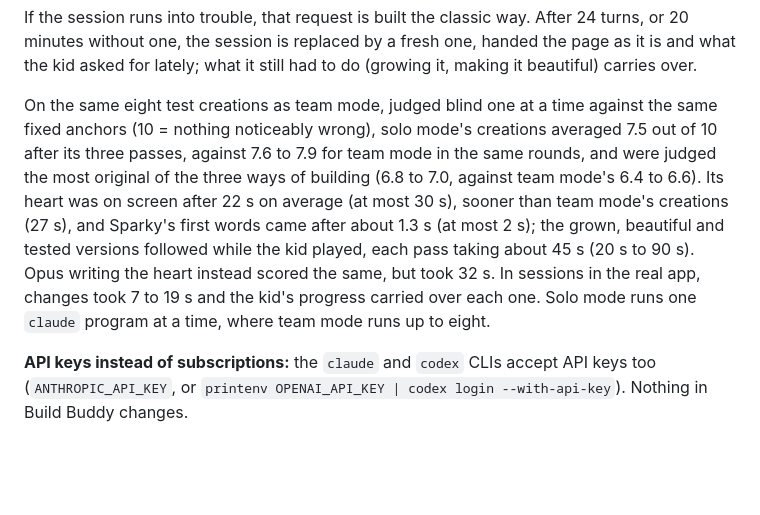
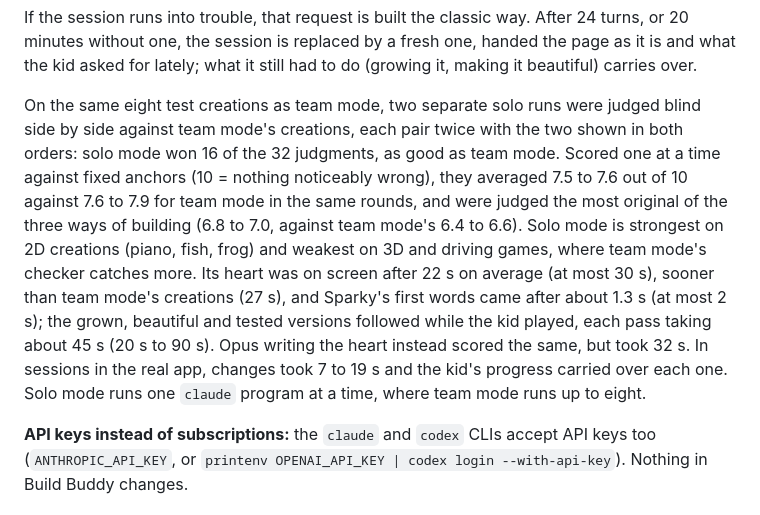
Before and after one commit to F286/build-buddy, a Markdown page: README.md, the part around the change. Rendered like a GitHub page; blank space fills up the shorter version.

Commit message:
Solo mode: README with the side-by-side result against team mode
Two separate solo runs of the eight test creations, each judged blind side by side against team
mode's creations in both orders: solo mode won 16 of the 32 judgments.

Co-Authored-By: Claude Opus 5.5 <noreply@anthropic.com>
Claude-Session: https://claude.ai/code/session_01XrtBy5o4v8UbLXrxWFvXRW

```diff
--- a/README.md
+++ b/README.md
@@ -259,16 +259,18 @@ If the session runs into trouble, that request is built the classic way. After 2
 minutes without one, the session is replaced by a fresh one, handed the page as it is and what the
 kid asked for lately; what it still had to do (growing it, making it beautiful) carries over.
 
-On the same eight test creations as team mode, judged blind one at a time against the same fixed
-anchors (10 = nothing noticeably wrong), solo mode's creations averaged 7.5 out of 10 after its
-three passes, against 7.6 to 7.9 for team mode in the same rounds, and were judged the most original
-of the three ways of building (6.8 to 7.0, against team mode's 6.4 to 6.6). Its heart was on screen
-after 22 s on average (at most 30 s), sooner than team mode's creations (27 s), and Sparky's first
-words came after about 1.3 s (at most 2 s); the grown, beautiful and tested versions followed while
-the kid played, each pass taking about 45 s (20 s to 90 s). Opus writing the heart instead scored
-the same, but took 32 s. In sessions in the real app, changes took 7 to 19 s and the kid's progress
-carried over each one. Solo mode runs one `claude` program at a time, where team mode runs up to
-eight.
+On the same eight test creations as team mode, two separate solo runs were judged blind side by side
+against team mode's creations, each pair twice with the two shown in both orders: solo mode won 16
+of the 32 judgments, as good as team mode. Scored one at a time against fixed anchors (10 = nothing
+noticeably wrong), they averaged 7.5 to 7.6 out of 10 against 7.6 to 7.9 for team mode in the same
+rounds, and were judged the most original of the three ways of building (6.8 to 7.0, against team
+mode's 6.4 to 6.6). Solo mode is strongest on 2D creations (piano, fish, frog) and weakest on 3D and
+driving games, where team mode's checker catches more. Its heart was on screen after 22 s on average
+(at most 30 s), sooner than team mode's creations (27 s), and Sparky's first words came after about
+1.3 s (at most 2 s); the grown, beautiful and tested versions followed while the kid played, each
+pass taking about 45 s (20 s to 90 s). Opus writing the heart instead scored the same, but took 32
+s. In sessions in the real app, changes took 7 to 19 s and the kid's progress carried over each one.
+Solo mode runs one `claude` program at a time, where team mode runs up to eight.
 
 **API keys instead of subscriptions:** the `claude` and `codex` CLIs accept API keys too
 (`ANTHROPIC_API_KEY`, or `printenv OPENAI_API_KEY | codex login --with-api-key`). Nothing in Build
```
